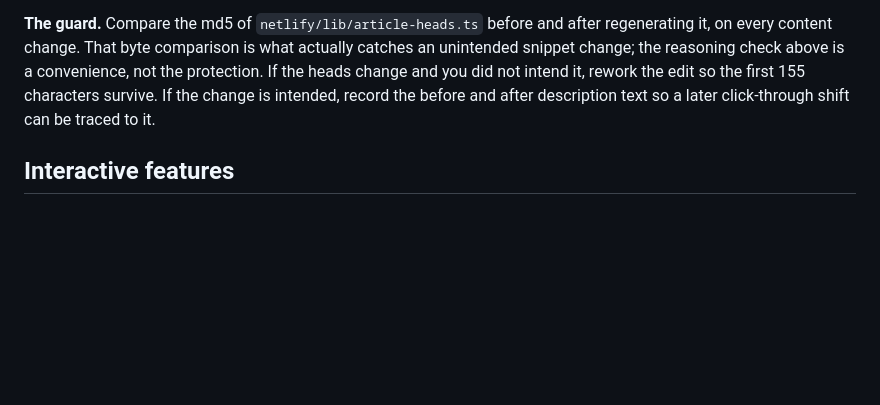
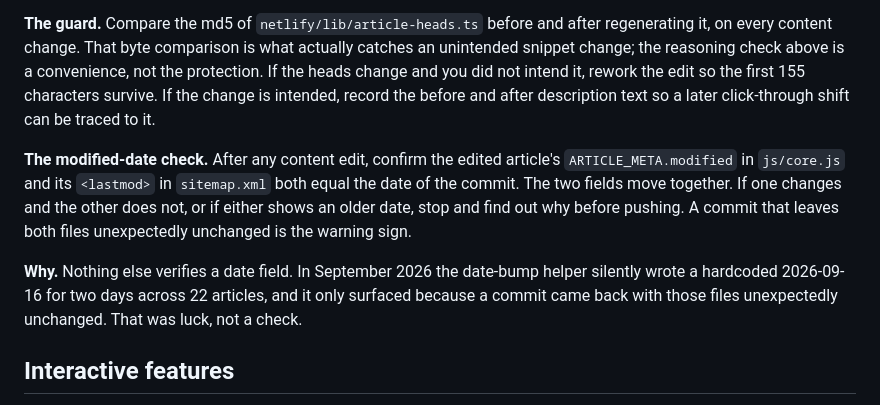
Before and after one commit to malcolm15/cyrillic-learner, a Markdown page: CLAUDE.md, the part around the change. GitHub-like rendering; blank space fills up the shorter version.

Commit message:
CLAUDE.md: record the modified-date check
Adds a check next to the snippet rule: after any content edit, the
edited article's ARTICLE_META.modified and sitemap lastmod must both
equal the commit date, and must move together.

Records why it exists. Nothing else verifies a date field, and the
date-bump helper silently wrote a hardcoded 2026-09-16 for two days
across 22 articles before a commit that came back unexpectedly
unchanged exposed it.

Co-Authored-By: Claude Opus 5 (1M context) <noreply@anthropic.com>

```diff
--- a/CLAUDE.md
+++ b/CLAUDE.md
@@ -301,6 +301,17 @@ not the protection. If the heads change and you did not intend it, rework the ed
 so the first 155 characters survive. If the change is intended, record the before
 and after description text so a later click-through shift can be traced to it.
 
+**The modified-date check.** After any content edit, confirm the edited article's
+`ARTICLE_META.modified` in `js/core.js` and its `<lastmod>` in `sitemap.xml` both
+equal the date of the commit. The two fields move together. If one changes and the
+other does not, or if either shows an older date, stop and find out why before
+pushing. A commit that leaves both files unexpectedly unchanged is the warning sign.
+
+**Why.** Nothing else verifies a date field. In September 2026 the date-bump helper
+silently wrote a hardcoded 2026-09-16 for two days across 22 articles, and it only
+surfaced because a commit came back with those files unexpectedly unchanged. That
+was luck, not a check.
+
 ## Interactive features
 
 **Printable chart generator** (russian-alphabet-chart): `buildPrintChart()` and
```
